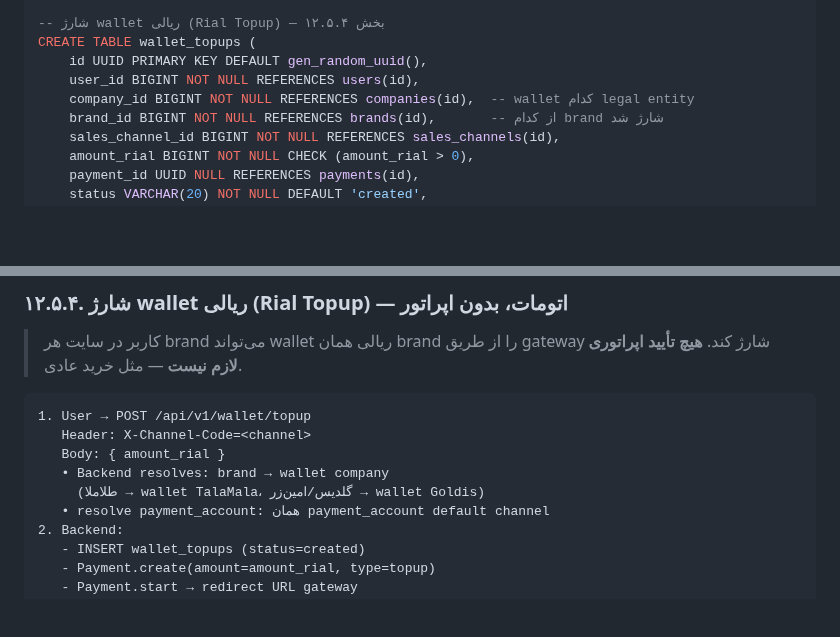
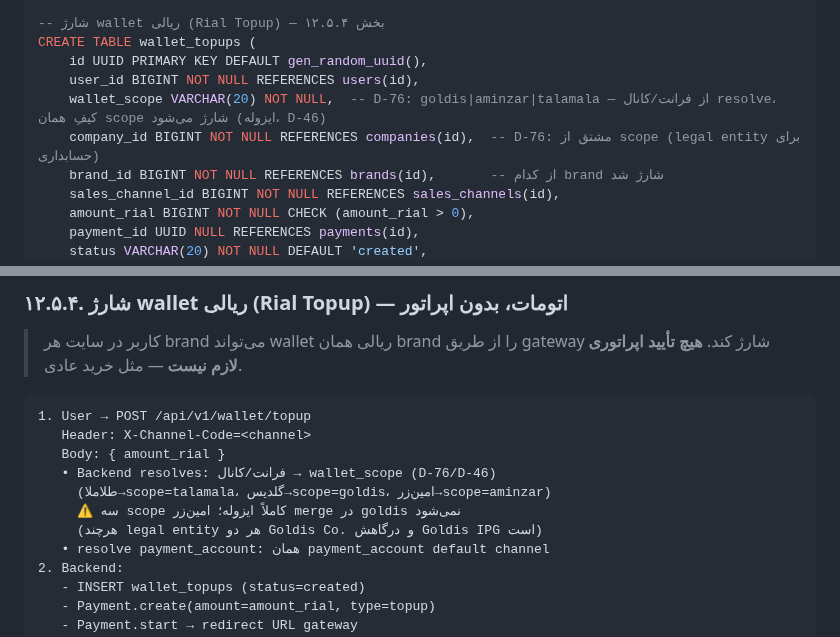
Before and after one commit to s4li/talamala_v4, a Markdown page: talamala_v5_architecture_spec.md, 2 parts joined by grey strips. Drawn GitHub-style; blank space fills up the shorter version.

Commit message:
docs(v5): D-75 + D-76 — packaging as separate rial item; topup per isolated scope
- D-75 (A-11): gift box/packaging = separate rial-priced optional item.
  Boundaries: rial-only (not in D-65 ladder, no treasury exposure, no
  inter-company), not refunded on buyback (burns), always paid in rial
  (even in physical_purchase_from_wallet), money to seller scope, NOT
  in dealer commission base.
- D-76 (A-12): wallet_topup gets wallet_scope resolved from
  frontend/channel; credits that scope's IRR. 3 frontends fully
  isolated (D-46) — AminZar NOT merged into Goldis even though legal
  entity is Goldis Co. and gateway is Goldis IPG. Fixed old merged
  text in 12.5.4; added wallet_scope to wallet_topups.

Co-Authored-By: Claude Opus 4.7 (1M context) <noreply@anthropic.com>

```diff
--- a/talamala_v5_architecture_spec.md
+++ b/talamala_v5_architecture_spec.md
@@ -1459,7 +1461,8 @@ ALTER TABLE order_payment_allocations
 CREATE TABLE wallet_topups (
     id UUID PRIMARY KEY DEFAULT gen_random_uuid(),
     user_id BIGINT NOT NULL REFERENCES users(id),
-    company_id BIGINT NOT NULL REFERENCES companies(id),  -- wallet کدام legal entity
+    wallet_scope VARCHAR(20) NOT NULL,  -- D-76: goldis|aminzar|talamala — از فرانت/کانال resolve، کیفِ همان scope شارژ می‌شود (ایزوله، D-46)
+    company_id BIGINT NOT NULL REFERENCES companies(id),  -- D-76: مشتق از scope (legal entity برای حسابداری)
     brand_id BIGINT NOT NULL REFERENCES brands(id),       -- از کدام brand شارژ شد
     sales_channel_id BIGINT NOT NULL REFERENCES sales_channels(id),
     amount_rial BIGINT NOT NULL CHECK (amount_rial > 0),
@@ -1889,8 +1892,10 @@ Completed                (bar.location update شد + treasury/settlement)
 1. User → POST /api/v1/wallet/topup
    Header: X-Channel-Code=<channel>
    Body: { amount_rial }
-   • Backend resolves: brand → wallet company
-     (طلاملا → wallet TalaMala، گلدیس/امین‌زر → wallet Goldis)
+   • Backend resolves: فرانت/کانال → wallet_scope (D-76/D-46)
+     (طلاملا→scope=talamala، گلدیس→scope=goldis، امین‌زر→scope=aminzar)
+     ⚠️ سه scope کاملاً ایزوله؛ امین‌زر merge در goldis نمی‌شود
+     (هرچند legal entity هر دو Goldis Co. و درگاهش Goldis IPG است)
    • resolve payment_account: همان payment_account default channel
 2. Backend:
    - INSERT wallet_topups (status=created)
```
Also changed, not shown: other parts of talamala_v5_architecture_spec.md (+3 -1 lines).
